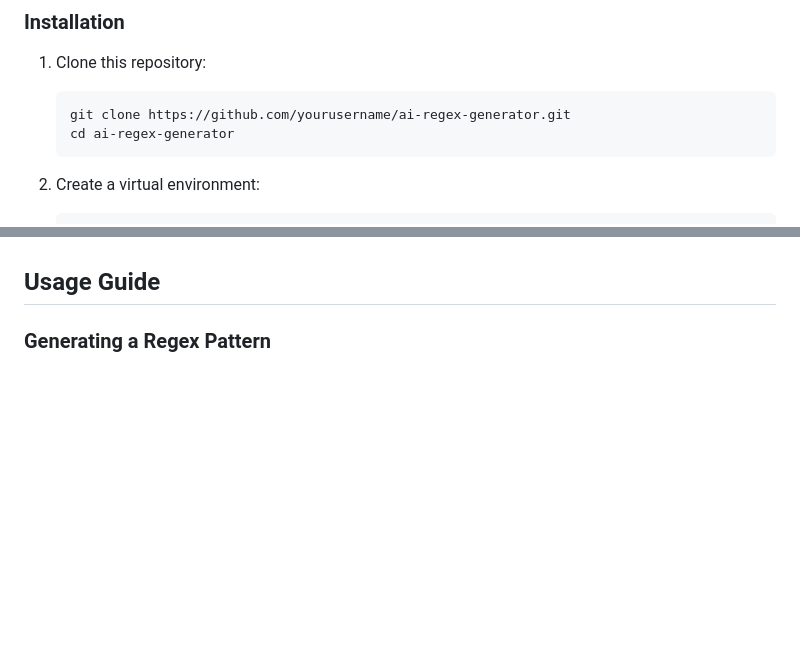
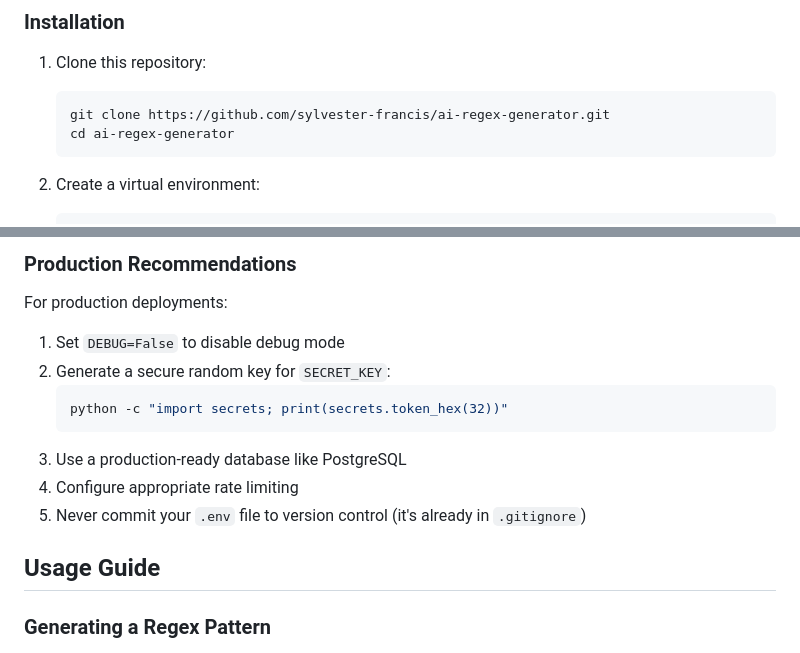
Before and after one commit to sylvester-francis/ai-regex-generator, a Markdown page: README.md, 2 parts joined by grey strips. Rendered like a GitHub page; blank space fills up the shorter version.

````diff
--- a/README.md
+++ b/README.md
@@ -31,7 +29,7 @@ An AI-powered regular expression generator built with FastAPI that helps you cre
 
 1. Clone this repository:
    ```bash
-   git clone https://github.com/yourusername/ai-regex-generator.git
+   git clone https://github.com/sylvester-francis/ai-regex-generator.git
    cd ai-regex-generator
    ```
 
@@ -80,3 +129,15 @@ An AI-powered regular expression generator built with FastAPI that helps you cre
+### Production Recommendations
+
+For production deployments:
+
+1. Set `DEBUG=False` to disable debug mode
+2. Generate a secure random key for `SECRET_KEY`:
+   ```bash
+   python -c "import secrets; print(secrets.token_hex(32))"
+   ```
+3. Use a production-ready database like PostgreSQL
+4. Configure appropriate rate limiting
+5. Never commit your `.env` file to version control (it's already in `.gitignore`)
 
 ## Usage Guide
 
````
Also changed, not shown: other parts of README.md (+56 -7 lines).
